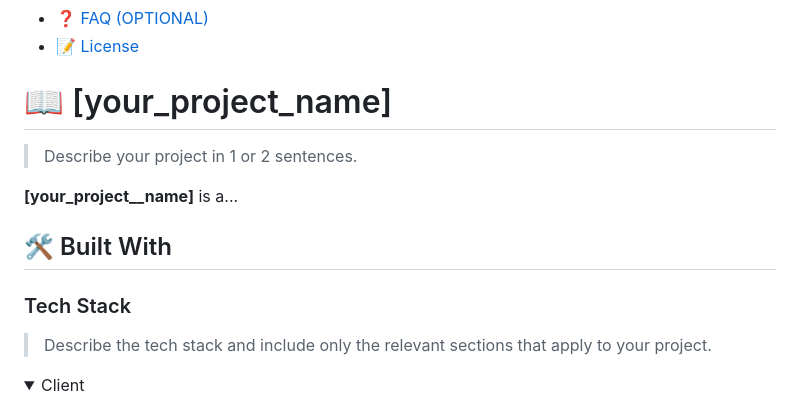
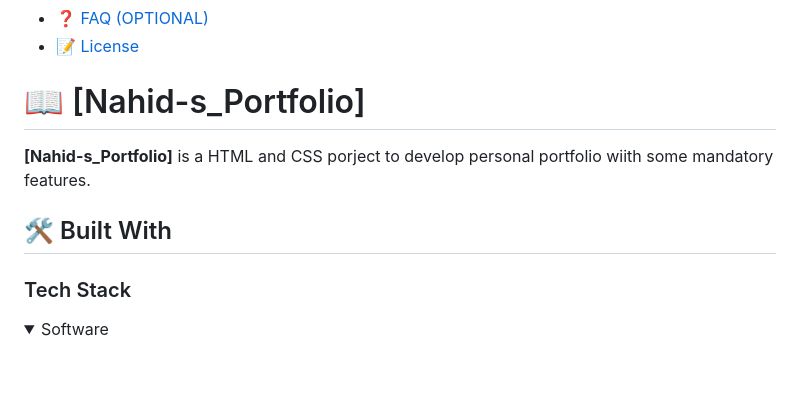
Before and after one commit to Nahid1911/Nahid-s_Portfolio, a Markdown page: README.md, the part around the change printed below. Rendered like a GitHub page; folded sections open; blank space fills up the shorter version.

```diff
--- a/README.md
+++ b/README.md
@@ -60,18 +29,14 @@ After you're finished please remove all the comments and instructions!
 
 <!-- PROJECT DESCRIPTION -->
 
-# 📖 [your_project_name] <a name="about-project"></a>
+# 📖 [Nahid-s_Portfolio] <a name="about-project"></a>
 
-> Describe your project in 1 or 2 sentences.
-
-**[your_project__name]** is a...
+**[Nahid-s_Portfolio]** is a HTML and CSS porject to develop personal portfolio wiith some mandatory features.
 
 ## 🛠 Built With <a name="built-with"></a>
 
 ### Tech Stack <a name="tech-stack"></a>
 
-> Describe the tech stack and include only the relevant sections that apply to your project.
-
 <details>
-  <summary>Client</summary>
+  <summary>Software</summary>
   <ul>
```
Also changed, not shown: other parts of README.md (+21 -152 lines).
